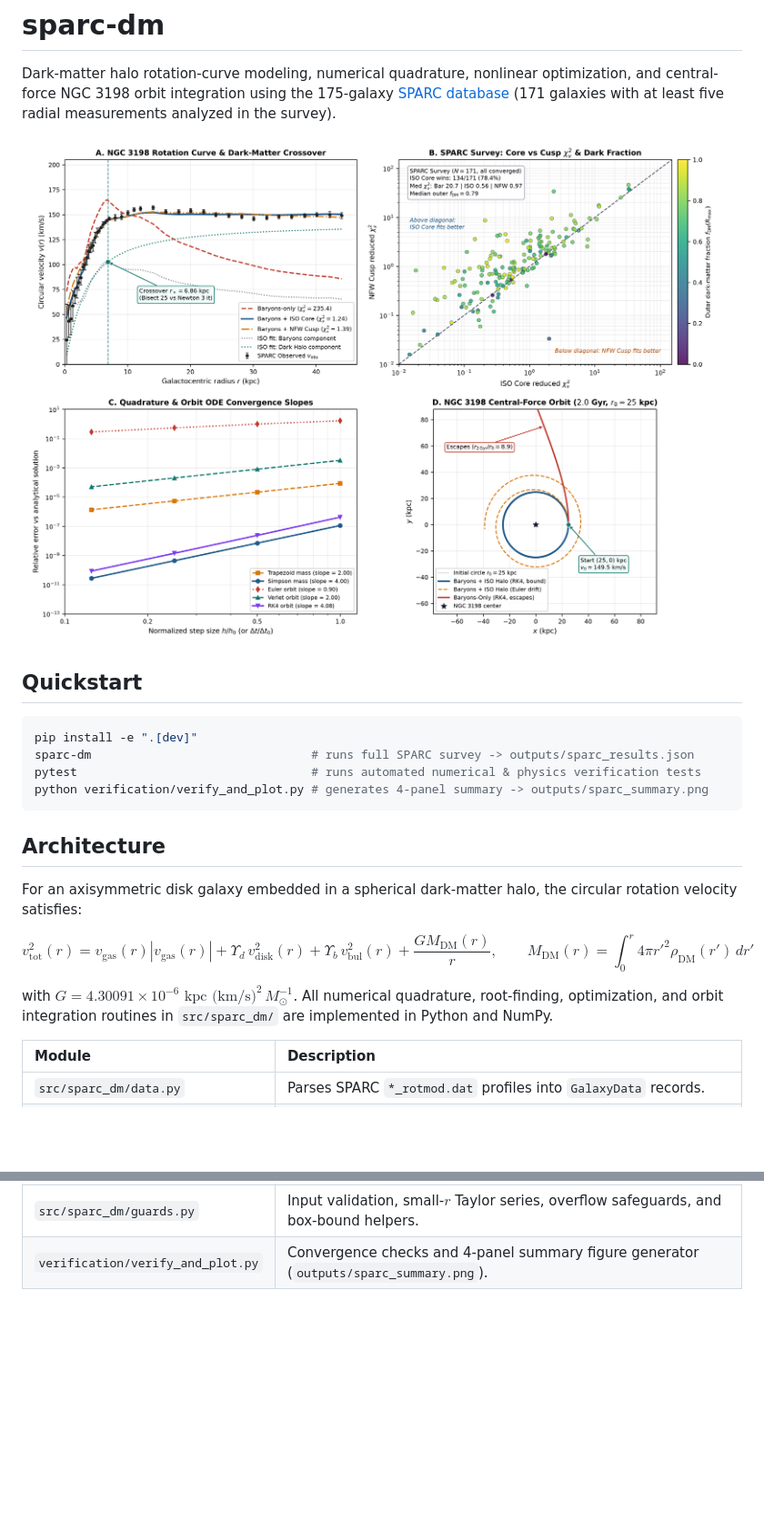
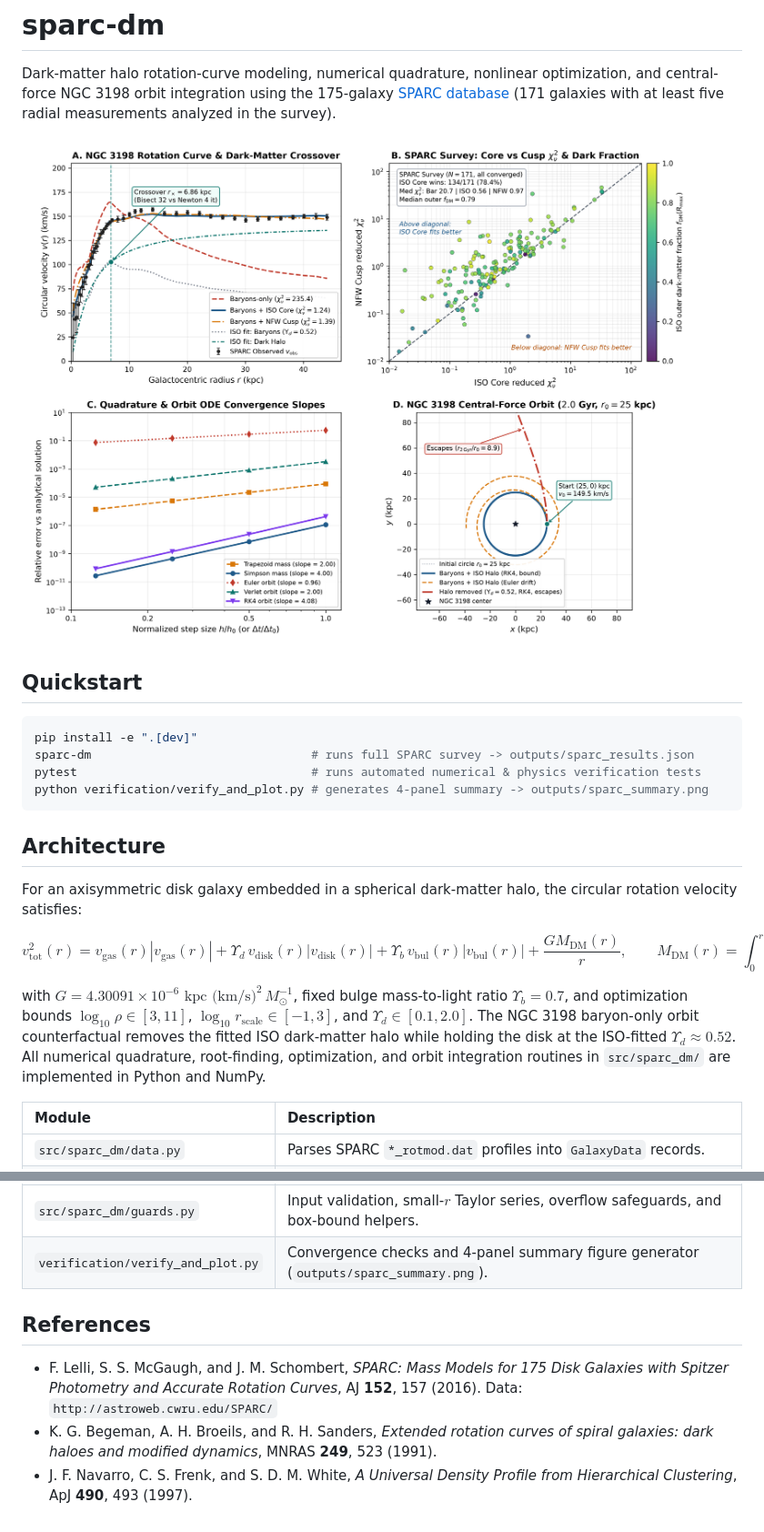
Before and after one commit to 1sgtpepper/sparc-dm, a Markdown page: README.md, 2 parts joined by grey strips. Shown at 91% size. Rendered like a GitHub page; pictures changed too: outputs/sparc_summary.png; blank space fills up the shorter version.

```diff
--- a/README.md
+++ b/README.md
@@ -17,9 +17,9 @@ python verification/verify_and_plot.py # generates 4-panel summary -> outputs/sp
 
 For an axisymmetric disk galaxy embedded in a spherical dark-matter halo, the circular rotation velocity satisfies:
 
-$$v_{\mathrm{tot}}^2(r) = v_{\mathrm{gas}}(r)|v_{\mathrm{gas}}(r)| + \Upsilon_d\, v_{\mathrm{disk}}^2(r) + \Upsilon_b\, v_{\mathrm{bul}}^2(r) + \frac{G M_{\mathrm{DM}}(r)}{r}, \qquad M_{\mathrm{DM}}(r) = \int_0^r 4\pi r'^2 \rho_{\mathrm{DM}}(r')\,dr'$$
+$$v_{\mathrm{tot}}^2(r) = v_{\mathrm{gas}}(r)|v_{\mathrm{gas}}(r)| + \Upsilon_d\, v_{\mathrm{disk}}(r)|v_{\mathrm{disk}}(r)| + \Upsilon_b\, v_{\mathrm{bul}}(r)|v_{\mathrm{bul}}(r)| + \frac{G M_{\mathrm{DM}}(r)}{r}, \qquad M_{\mathrm{DM}}(r) = \int_0^r 4\pi r'^2 \rho_{\mathrm{DM}}(r')\,dr'$$
 
-with $G = 4.30091 \times 10^{-6}\text{ kpc (km/s)}^2\,M_\odot^{-1}$. All numerical quadrature, root-finding, optimization, and orbit integration routines in `src/sparc_dm/` are implemented in Python and NumPy.
+with $G = 4.30091 \times 10^{-6}\text{ kpc (km/s)}^2\,M_\odot^{-1}$, fixed bulge mass-to-light ratio $\Upsilon_b = 0.7$, and optimization bounds $\log_{10}\rho \in [3, 11]$, $\log_{10} r_{\mathrm{scale}} \in [-1, 3]$, and $\Upsilon_d \in [0.1, 2.0]$. The NGC 3198 baryon-only orbit counterfactual removes the fitted ISO dark-matter halo while holding the disk at the ISO-fitted $\Upsilon_d \approx 0.52$. All numerical quadrature, root-finding, optimization, and orbit integration routines in `src/sparc_dm/` are implemented in Python and NumPy.
 
 | Module | Description |
 | :--- | :--- |
@@ -31,3 +31,9 @@ with $G = 4.30091 \times 10^{-6}\text{ kpc (km/s)}^2\,M_\odot^{-1}$. All numeric
 | `src/sparc_dm/cli.py` | End-to-end 171-galaxy SPARC survey, NGC 3198 / DDO 154 cases, spherical-equivalent NGC 3198 orbit test, and JSON report (`outputs/sparc_results.json`). |
 | `src/sparc_dm/guards.py` | Input validation, small-$r$ Taylor series, overflow safeguards, and box-bound helpers. |
 | `verification/verify_and_plot.py` | Convergence checks and 4-panel summary figure generator (`outputs/sparc_summary.png`). |
+
+## References
+
+- F. Lelli, S. S. McGaugh, and J. M. Schombert, *SPARC: Mass Models for 175 Disk Galaxies with Spitzer Photometry and Accurate Rotation Curves*, AJ **152**, 157 (2016). Data: `http://astroweb.cwru.edu/SPARC/`
+- K. G. Begeman, A. H. Broeils, and R. H. Sanders, *Extended rotation curves of spiral galaxies: dark haloes and modified dynamics*, MNRAS **249**, 523 (1991).
+- J. F. Navarro, C. S. Frenk, and S. D. M. White, *A Universal Density Profile from Hierarchical Clustering*, ApJ **490**, 493 (1997).
```
Also changed, not shown: 9 other files.
